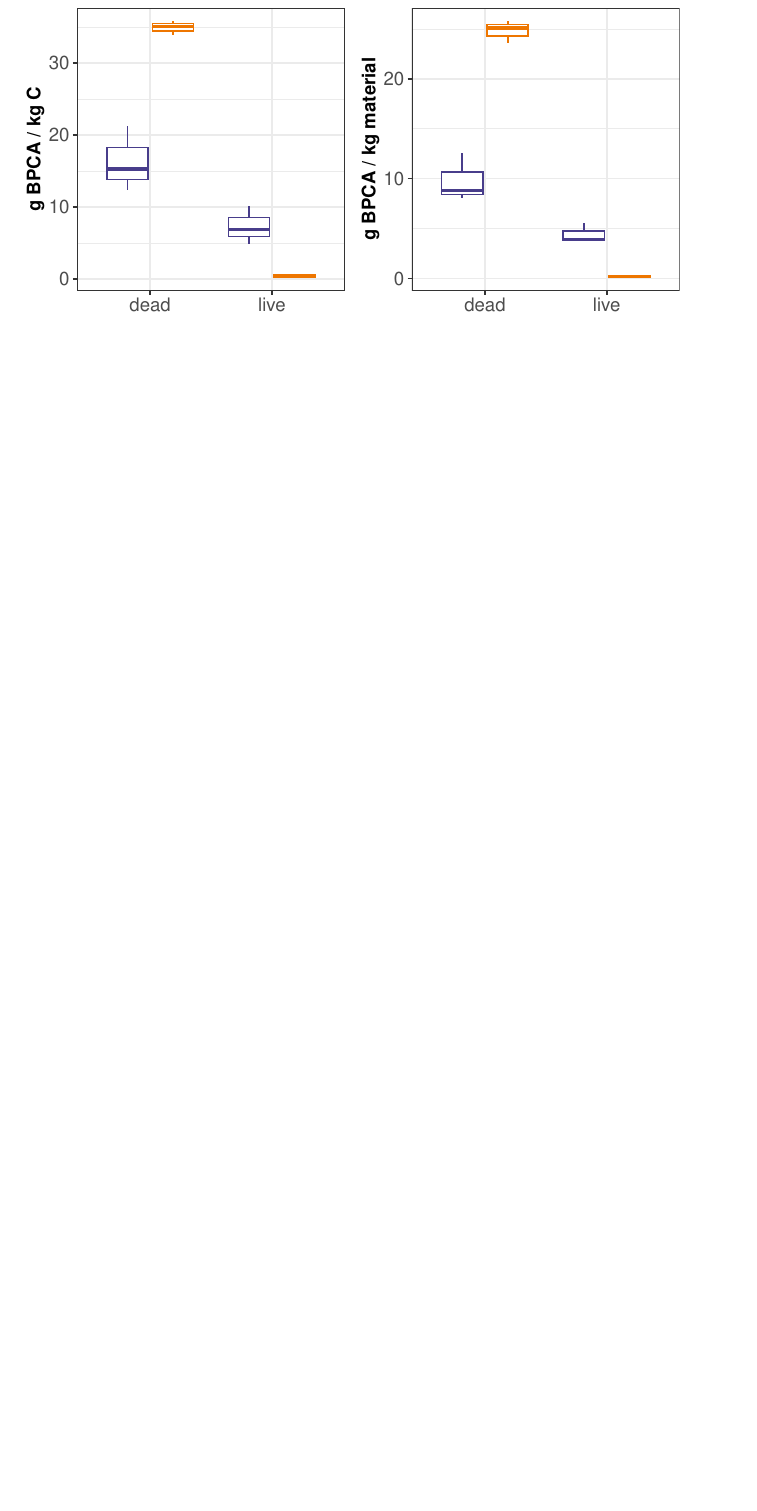
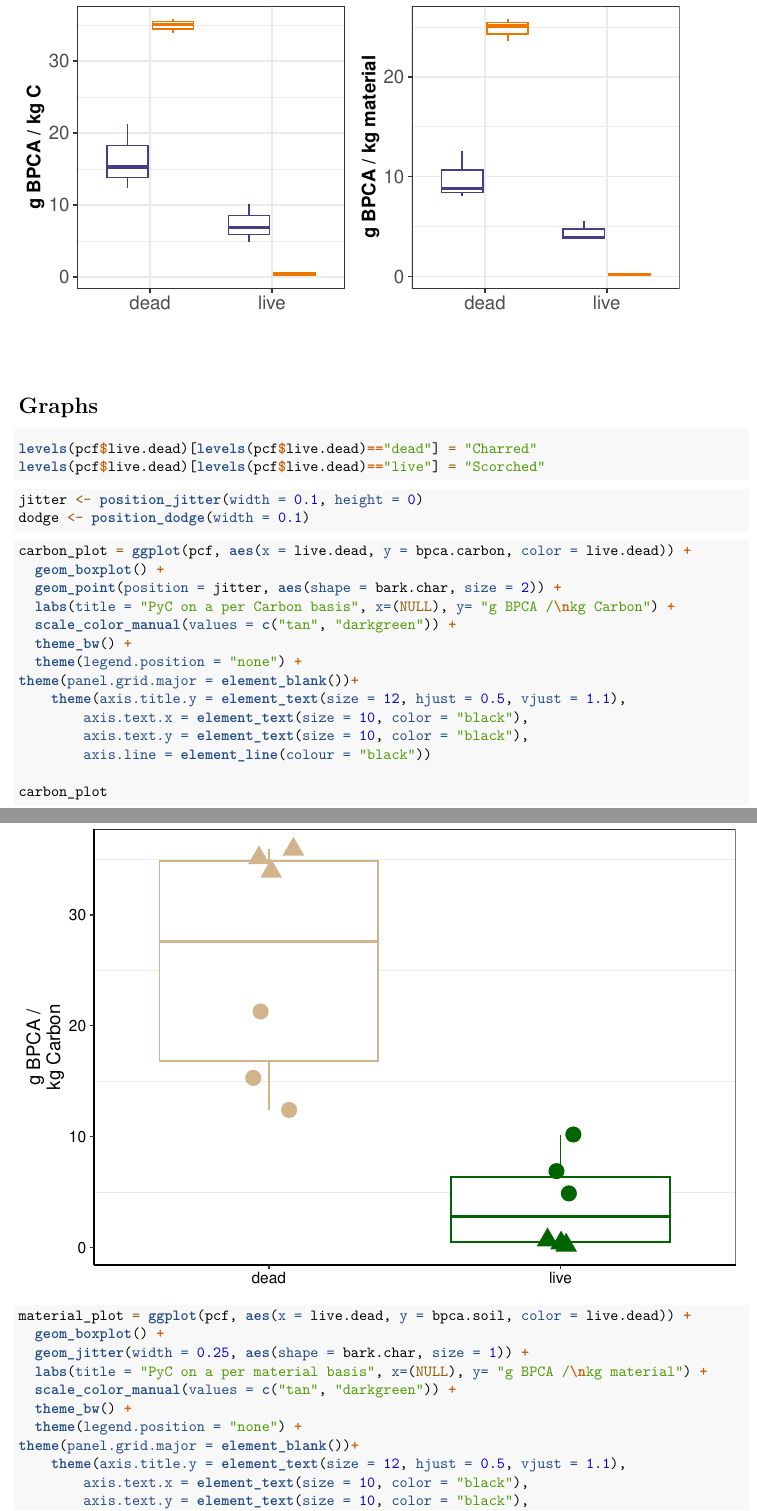
Before and after one commit to taluccia/pyrogenic-carbon, an R Markdown document (scripts/PyC_analysis.Rmd): part of page 26 of 26 before the commit and two parts of pages 26 and 27 of 29 after it, the two joined at a grey line, cut so that both start at the same text, the shorter picture padded with empty space. Rendered offline with R 4.5, knitr and Pandoc, then LaTeX, with nearby package versions; code that draws random numbers runs with fixed seeds of ours; some code elsewhere in the file could not run offline.

Commit message:
graph fiddling

````diff
--- a/scripts/PyC_analysis.Rmd
+++ b/scripts/PyC_analysis.Rmd
@@ -714,3 +714,49 @@ legend = get_legend(legend)
 ggsave("../figs/2018-10-11_BPCA.png", plot = grid2 , width = 6, height = 3.5, units = c("in"), dpi=600 )
 ```
 
+
+
+
+# Graphs
+
+```{r}
+levels(pcf$live.dead)[levels(pcf$live.dead)=="dead"] = "Charred"
+levels(pcf$live.dead)[levels(pcf$live.dead)=="live"] = "Scorched"
+
+```
+
+```{r}
+jitter <- position_jitter(width = 0.1, height = 0)
+dodge <- position_dodge(width = 0.1)
+```
+
+```{r}
+carbon_plot = ggplot(pcf, aes(x = live.dead, y = bpca.carbon, color = live.dead)) +
+  geom_boxplot() +
+  geom_point(position = jitter, aes(shape = bark.char, size = 2)) +
+  labs(title = "PyC on a per Carbon basis", x=(NULL), y= "g BPCA /\nkg Carbon") +
+  scale_color_manual(values = c("tan", "darkgreen")) +
+  theme_bw() +
+  theme(legend.position = "none") +
+theme(panel.grid.major = element_blank())+
+    theme(axis.title.y = element_text(size = 12, hjust = 0.5, vjust = 1.1),
+        axis.text.x = element_text(size = 10, color = "black"),
+        axis.text.y = element_text(size = 10, color = "black"),
+        axis.line = element_line(colour = "black"))
+
+carbon_plot
+
+```
+
+```{r}
+material_plot = ggplot(pcf, aes(x = live.dead, y = bpca.soil, color = live.dead)) +
+  geom_boxplot() +
+  geom_jitter(width = 0.25, aes(shape = bark.char, size = 1)) +
+  labs(title = "PyC on a per material basis", x=(NULL), y= "g BPCA /\nkg material") +
+  scale_color_manual(values = c("tan", "darkgreen")) +
+  theme_bw() +
+  theme(legend.position = "none") +
+theme(panel.grid.major = element_blank())+
+    theme(axis.title.y = element_text(size = 12, hjust = 0.5, vjust = 1.1),
+        axis.text.x = element_text(size = 10, color = "black"),
+        axis.text.y = element_text(size = 10, color = "black"),
````
Also changed, not shown: scripts/PyC_nonparmetric.Rmd (+1 -1 lines), scripts/PyC_analysis.Rmd (37 more changed lines).
